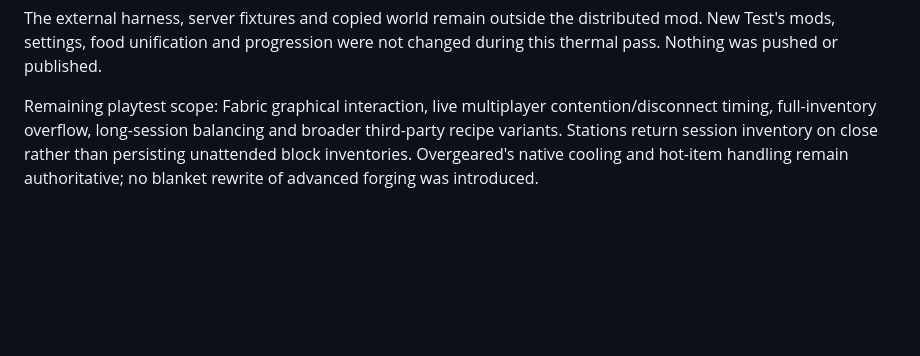
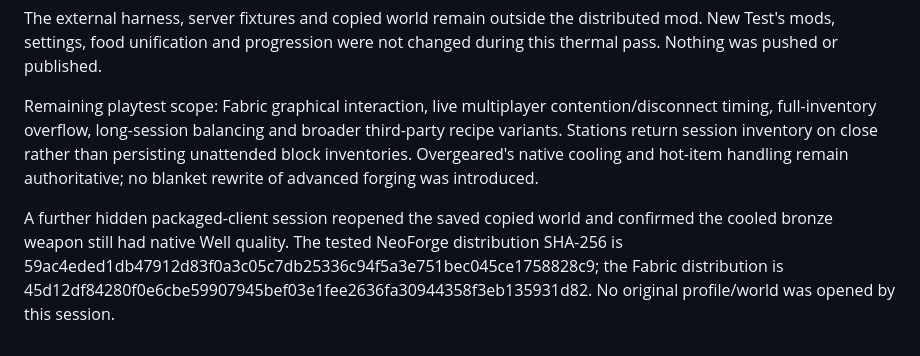
Before and after one commit to BareMinimumStudios/temper-and-tang, a Markdown page: docs/VERIFICATION.md, the part around the change. Rendered like a GitHub page; blank space fills up the shorter version.

```diff
--- a/docs/VERIFICATION.md
+++ b/docs/VERIFICATION.md
@@ -63,3 +63,5 @@ The packaged NeoForge distribution ran through the existing isolated modpack/wor
 The external harness, server fixtures and copied world remain outside the distributed mod. New Test's mods, settings, food unification and progression were not changed during this thermal pass. Nothing was pushed or published.
 
 Remaining playtest scope: Fabric graphical interaction, live multiplayer contention/disconnect timing, full-inventory overflow, long-session balancing and broader third-party recipe variants. Stations return session inventory on close rather than persisting unattended block inventories. Overgeared's native cooling and hot-item handling remain authoritative; no blanket rewrite of advanced forging was introduced.
+
+A further hidden packaged-client session reopened the saved copied world and confirmed the cooled bronze weapon still had native Well quality. The tested NeoForge distribution SHA-256 is 59ac4eded1db47912d83f0a3c05c7db25336c94f5a3e751bec045ce1758828c9; the Fabric distribution is 45d12df84280f0e6cbe59907945bef03e1fee2636fa30944358f3eb135931d82. No original profile/world was opened by this session.
```
Also changed, not shown: docs/THERMAL_WORKSHOP.md (+8 -0 lines), docs/images/charcoal-hearth.png (added), docs/images/quenching-trough.png (added), docs/images/shaping-anvil.png (added).
